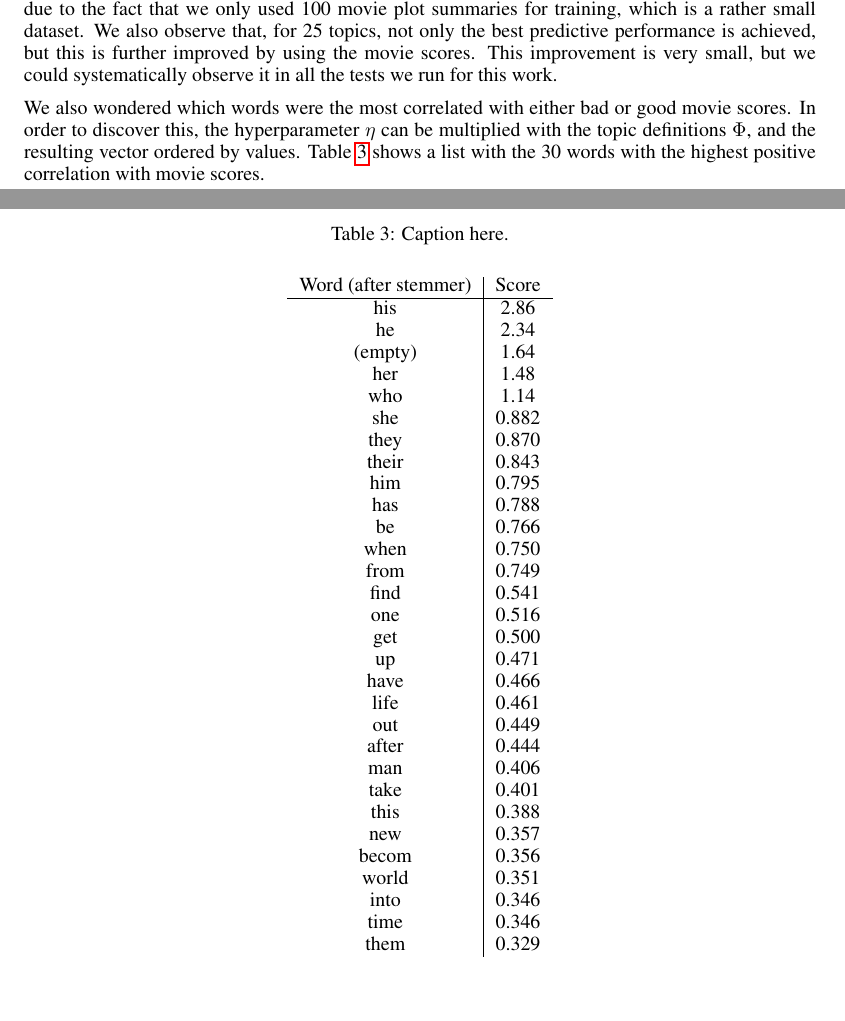
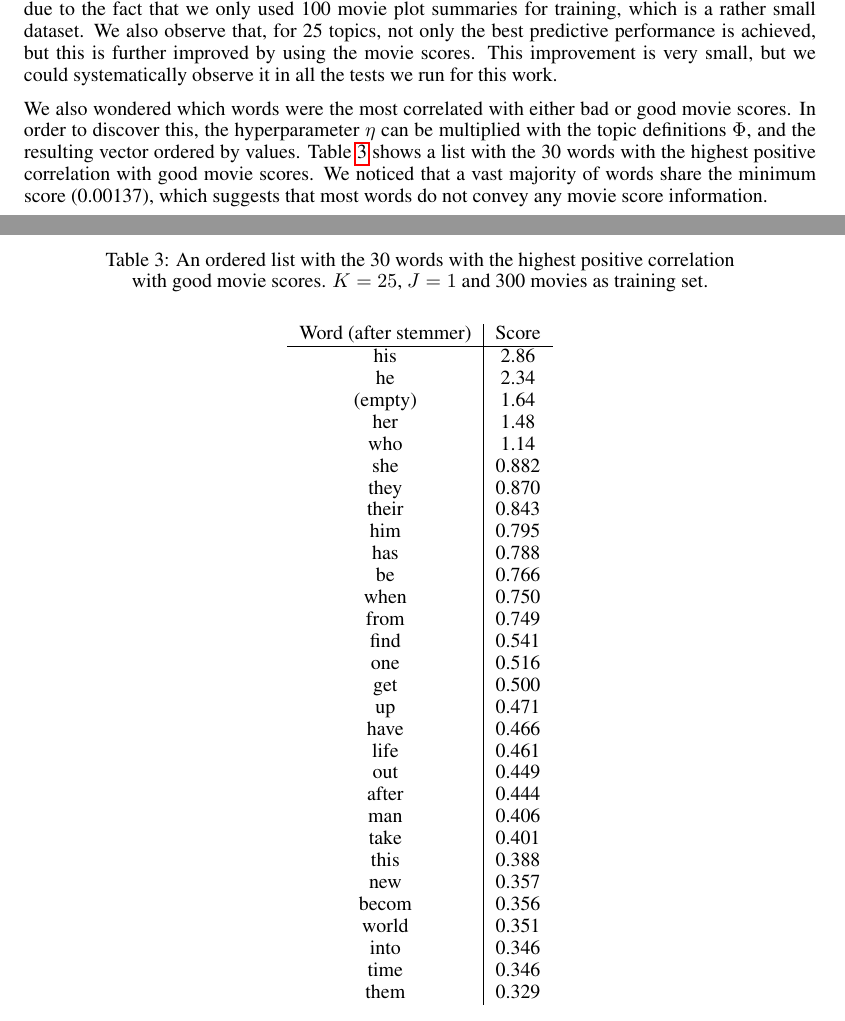
Before and after one commit to josago/NLP1_2014, a LaTeX paper (nips2014-report.tex): two parts of pages 9 and 10 of 11, joined at a grey line, cut so that both start at the same text. Compiled offline with pdfLaTeX.

Commit message:
Small changes.

```diff
--- a/nips2014-report.tex
+++ b/nips2014-report.tex
@@ -443,11 +443,11 @@ This is most likely due to the fact that we only used 100 movie plot summaries f
 We also observe that, for 25 topics, not only the best predictive performance is achieved, but this is further improved by using the movie scores.
 This improvement is very small, but we could systematically observe it in all the tests we run for this work.
 
-We also wondered which words were the most correlated with either bad or good movie scores. In order to discover this, the hyperparameter $\eta$ can be multiplied with the topic definitions $\Phi$, and the resulting vector ordered by values. Table \ref{table:word_scores} shows a list with the 30 words with the highest positive correlation with movie scores.
+We also wondered which words were the most correlated with either bad or good movie scores. In order to discover this, the hyperparameter $\eta$ can be multiplied with the topic definitions $\Phi$, and the resulting vector ordered by values. Table \ref{table:word_scores} shows a list with the 30 words with the highest positive correlation with good movie scores. We noticed that a vast majority of words share the minimum score (0.00137), which suggests that most words do not convey any movie score information.
 
 \begin{table}[ht!]
 \captionsetup{justification=centering}
-\caption{Caption here.}
+\caption{An ordered list with the 30 words with the highest positive correlation\\with good movie scores. $K = 25$, $J = 1$ and 300 movies as training set.}
 \label{table:word_scores}
 \begin{center}
 \begin{tabular}{c|c}
```
Also changed, not shown: nips2014-report.pdf, nips2014-report.tex (4 more changed lines).
